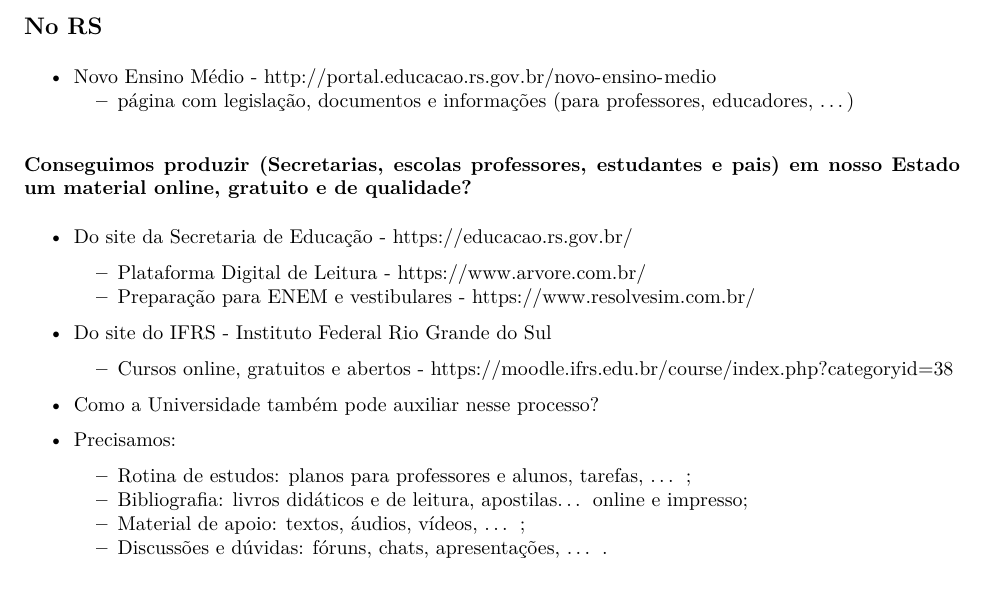
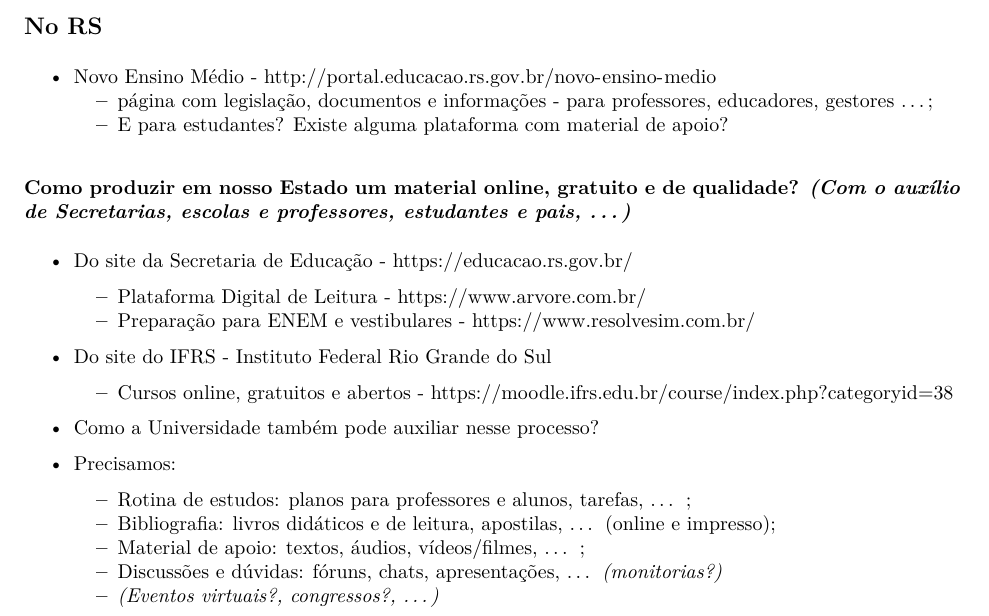
Before and after one commit to markus-stein/CodingForChange, an R Markdown document (learning/material-apoio_ensino-medio.Rmd): part of the page, cut so that both start at the same text, the shorter picture padded with empty space. The pictures show the output file learning/material-apoio_ensino-medio.pdf that the author committed with the source.

Commit message:
references

```diff
--- a/learning/material-apoio_ensino-medio.Rmd
+++ b/learning/material-apoio_ensino-medio.Rmd
@@ -29,9 +29,10 @@
 ## No RS
 
 * Novo Ensino Médio - http://portal.educacao.rs.gov.br/novo-ensino-medio
-    + página com legislação, documentos e informações (para professores, educadores, ...)
+    + página com legislação, documentos e informações - para professores, educadores, gestores ...;
+    + E para estudantes? Existe alguma plataforma com material de apoio?
 
-### Conseguimos produzir (Secretarias, escolas professores, estudantes e pais) em nosso Estado um material online, gratuito e de qualidade?
+### Como produzir em nosso Estado um material online, gratuito e de qualidade? *(Com o auxílio de Secretarias, escolas e professores, estudantes e pais, ...)*
 
 * Do site da Secretaria de Educação - https://educacao.rs.gov.br/
     + Plataforma Digital de Leitura - https://www.arvore.com.br/
@@ -46,6 +47,7 @@
 
 * Precisamos:
     + Rotina de estudos: planos para professores e alunos, tarefas, ... ;
-    + Bibliografia: livros didáticos e de leitura, apostilas... online e impresso;
-    + Material de apoio: textos, áudios, vídeos, ... ;
-    + Discussões e dúvidas: fóruns, chats, apresentações, ... .
+    + Bibliografia: livros didáticos e de leitura, apostilas, ... (online e impresso);
+    + Material de apoio: textos, áudios, vídeos/filmes, ... ;
+    + Discussões e dúvidas: fóruns, chats, apresentações, ... *(monitorias?)*
+    + *(Eventos virtuais?, congressos?, ...)*
```
Also changed, not shown: learning/material-apoio_ensino-medio.pdf.
